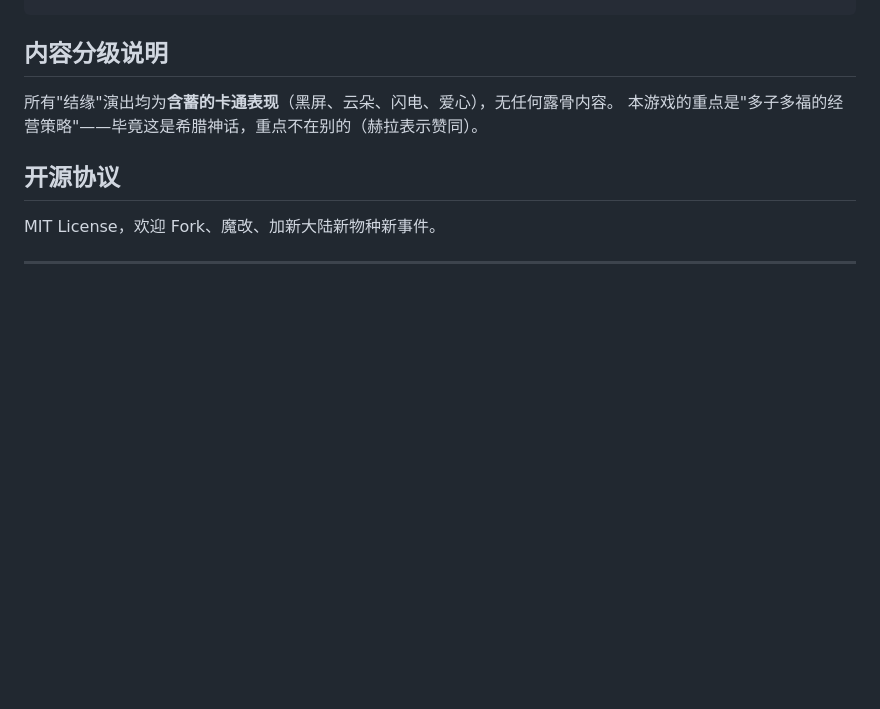
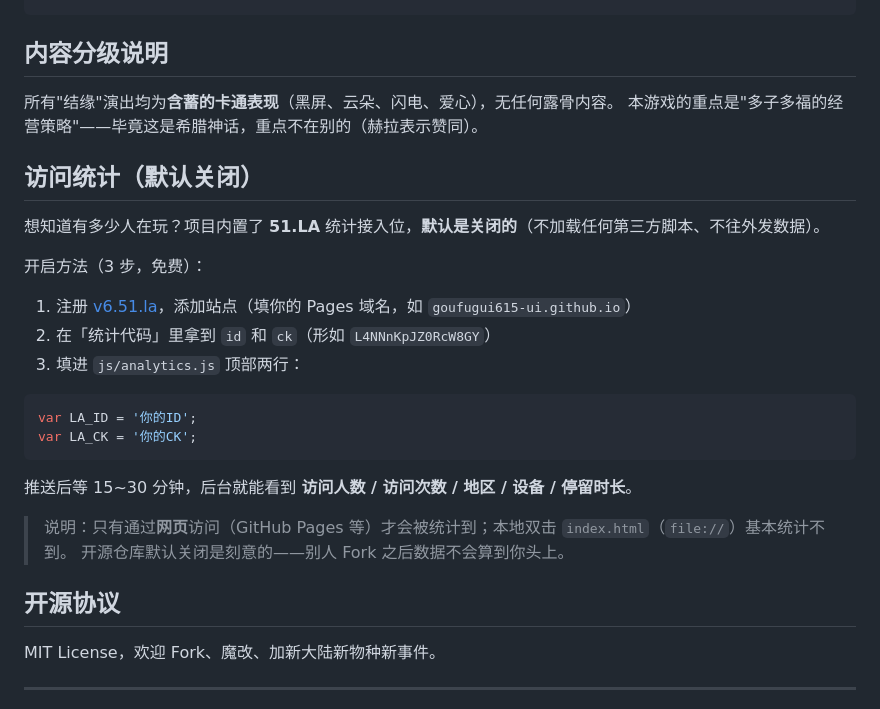
Before and after one commit to goufugui615-ui/zeus-path-to-godhood, a Markdown page: README.md, the part around the change. Drawn GitHub-style; blank space fills up the shorter version.

Commit message:
docs: README 补充 51.LA 访问统计开启步骤

````diff
--- a/README.md
+++ b/README.md
@@ -108,6 +108,26 @@ js/main.js        主循环/输入/相机/自测
 所有"结缘"演出均为**含蓄的卡通表现**（黑屏、云朵、闪电、爱心），无任何露骨内容。
 本游戏的重点是"多子多福的经营策略"——毕竟这是希腊神话，重点不在别的（赫拉表示赞同）。
 
+## 访问统计（默认关闭）
+
+想知道有多少人在玩？项目内置了 **51.LA** 统计接入位，**默认是关闭的**（不加载任何第三方脚本、不往外发数据）。
+
+开启方法（3 步，免费）：
+
+1. 注册 [v6.51.la](https://v6.51.la/)，添加站点（填你的 Pages 域名，如 `goufugui615-ui.github.io`）
+2. 在「统计代码」里拿到 `id` 和 `ck`（形如 `L4NNnKpJZ0RcW8GY`）
+3. 填进 `js/analytics.js` 顶部两行：
+
+```js
+var LA_ID = '你的ID';
+var LA_CK = '你的CK';
+```
+
+推送后等 15~30 分钟，后台就能看到 **访问人数 / 访问次数 / 地区 / 设备 / 停留时长**。
+
+> 说明：只有通过**网页**访问（GitHub Pages 等）才会被统计到；本地双击 `index.html`（`file://`）基本统计不到。
+> 开源仓库默认关闭是刻意的——别人 Fork 之后数据不会算到你头上。
+
 ## 开源协议
 
 MIT License，欢迎 Fork、魔改、加新大陆新物种新事件。
````
